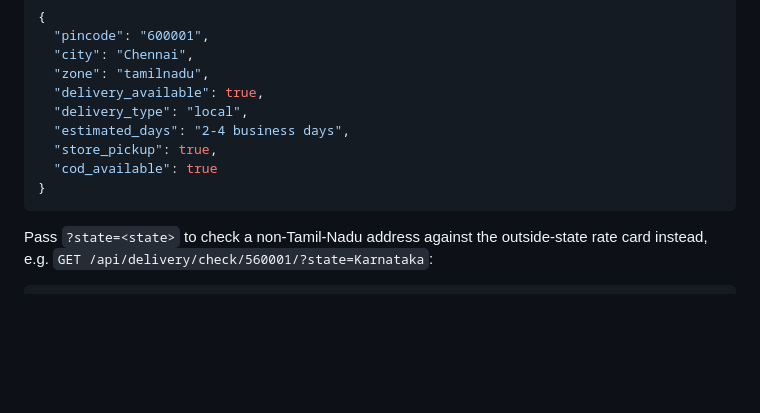
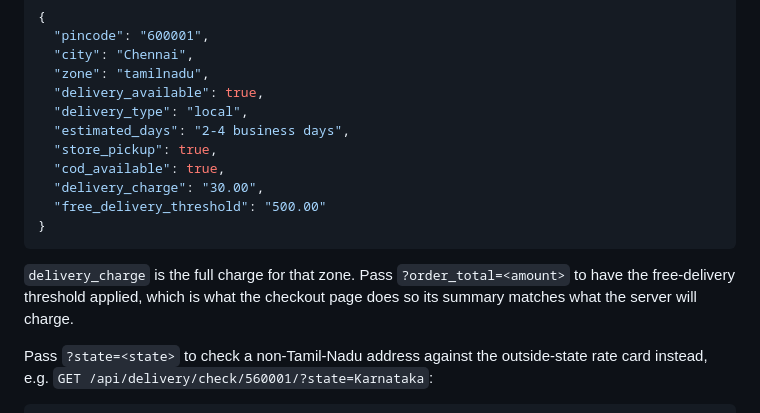
Before and after one commit to TRENZITSOLUTIONS/bestchoice, a Markdown page: docs/DELIVERY.md, the part around one of its changes. Rendered like a GitHub page; blank space fills up the shorter version.

````diff
--- a/docs/DELIVERY.md
+++ b/docs/DELIVERY.md
@@ -39,9 +41,15 @@ days, matching the shipping policy. `delivery_type` is a *price zone*, not a spe
   "delivery_type": "local",
   "estimated_days": "2-4 business days",
   "store_pickup": true,
-  "cod_available": true
+  "cod_available": true,
+  "delivery_charge": "30.00",
+  "free_delivery_threshold": "500.00"
 }
 ```
+`delivery_charge` is the full charge for that zone. Pass `?order_total=<amount>` to have
+the free-delivery threshold applied, which is what the checkout page does so its summary
+matches what the server will charge.
+
 Pass `?state=<state>` to check a non-Tamil-Nadu address against the outside-state rate card instead, e.g. `GET /api/delivery/check/560001/?state=Karnataka`:
 ```json
 {
````
Also changed, not shown: other parts of docs/DELIVERY.md (+29 -10 lines).
